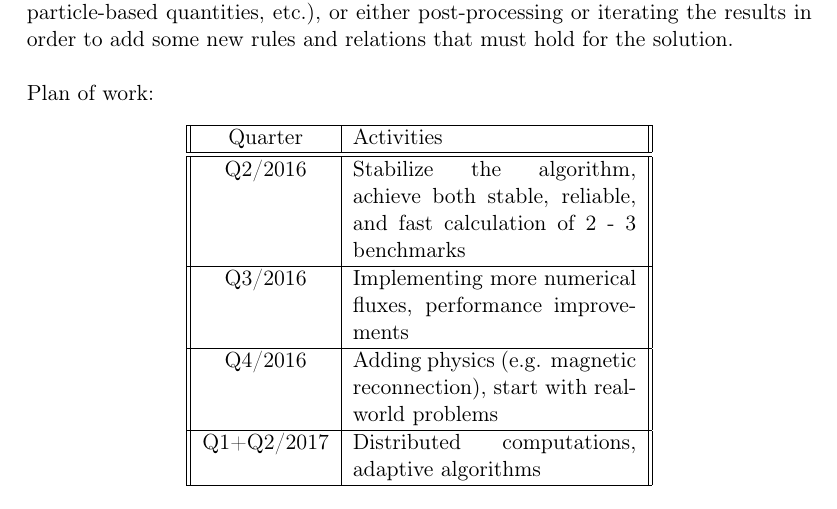
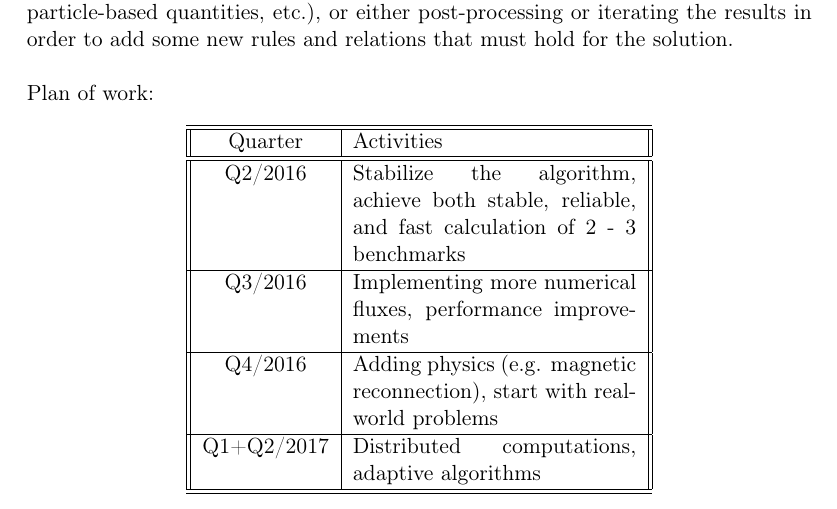
Before and after one commit to l-korous/dizertace-mhd, a LaTeX thesis (main.tex, which reads conclusion.tex): part of page 46 of 48, cut so that both start at the same text. Compiled offline with pdfLaTeX.

Commit message:
Finish up.

```diff
--- a/conclusion.tex
+++ b/conclusion.tex
@@ -25,7 +25,7 @@ Plan of work:
 \begin{table}[h!]
 	\centering
 	\begin{tabular}{||c|p{5cm}||}
-		\hline
+		\hline		\hline
 		Quarter & Activities \\
 		\hline\hline
 		Q2/2016 & Stabilize the algorithm, achieve both stable, reliable, and fast calculation of 2 - 3 benchmarks\\
@@ -35,6 +35,6 @@ Plan of work:
 		Q4/2016 & Adding physics (e.g. magnetic reconnection), start with real-world problems  \\
 		\hline
 		Q1+Q2/2017 & Distributed computations, adaptive algorithms \\
-		\hline
+		\hline		\hline
 	\end{tabular}
 \end{table}
```
Also changed, not shown: 1 other file.
